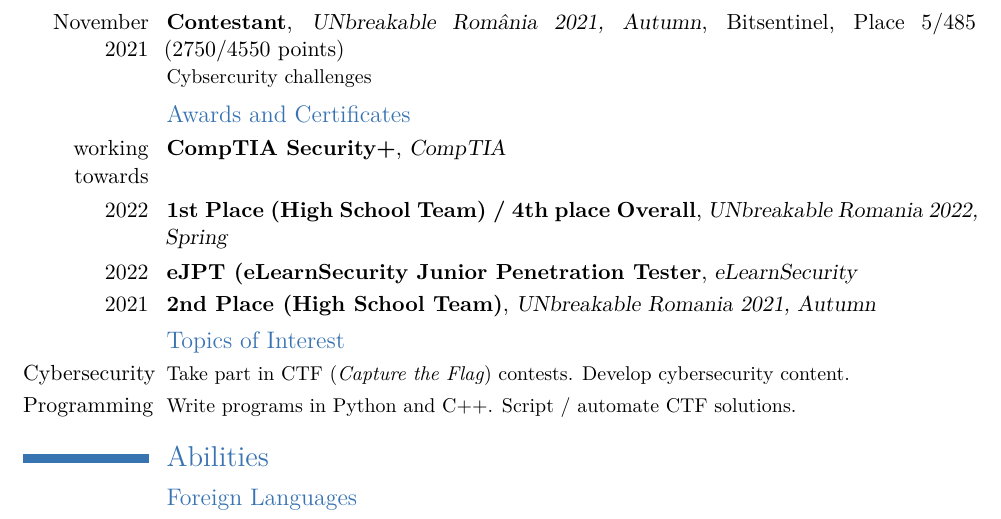
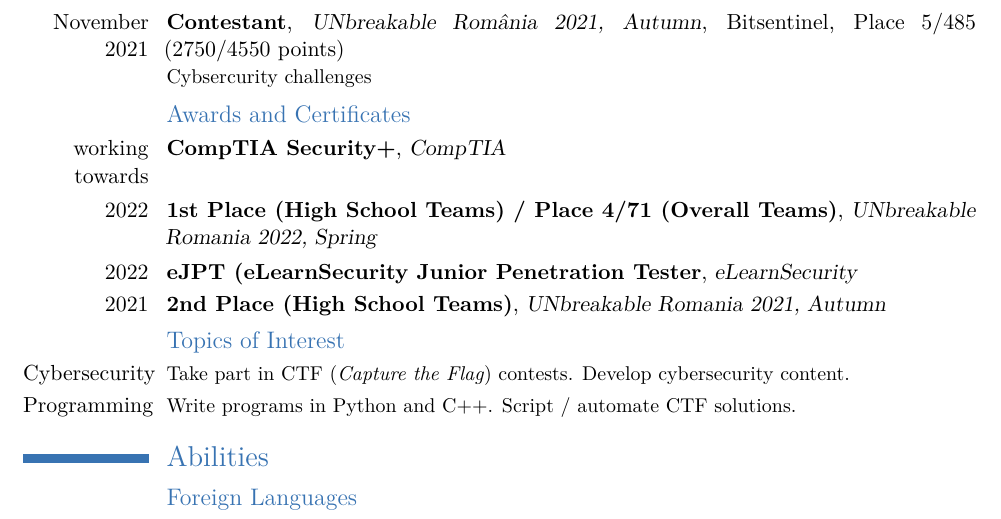
Before and after one commit to pligonstein/cv, a LaTeX CV (Denis_Vascuta_CV_en.tex): part of page 1 of 2, cut so that both start at the same text. Compiled offline with XeLaTeX.

Commit message:
Add total number of teams for UNbreakable 2022 spring

```diff
--- a/Denis_Vascuta_CV_en.tex
+++ b/Denis_Vascuta_CV_en.tex
@@ -56,9 +56,9 @@
 \subsection{Awards and Certificates}
 
 \cventry{working towards}{CompTIA Security+}{CompTIA}{}{}{}
-\cventry{2022}{1st Place (High School Team) / 4th place Overall}{UNbreakable Romania 2022, Spring}{}{}{}
+\cventry{2022}{1st Place (High School Teams) / Place 4/71 (Overall Teams)}{UNbreakable Romania 2022, Spring}{}{}{}
 \cventry{2022}{eJPT (eLearnSecurity Junior Penetration Tester}{eLearnSecurity}{}{}{}
-\cventry{2021}{2nd Place (High School Team)}{UNbreakable Romania 2021, Autumn}{}{}{}
+\cventry{2021}{2nd Place (High School Teams)}{UNbreakable Romania 2021, Autumn}{}{}{}
 
 \subsection{Topics of Interest}
 
```
Also changed, not shown: Denis_Vascuta_CV_en.pdf.
